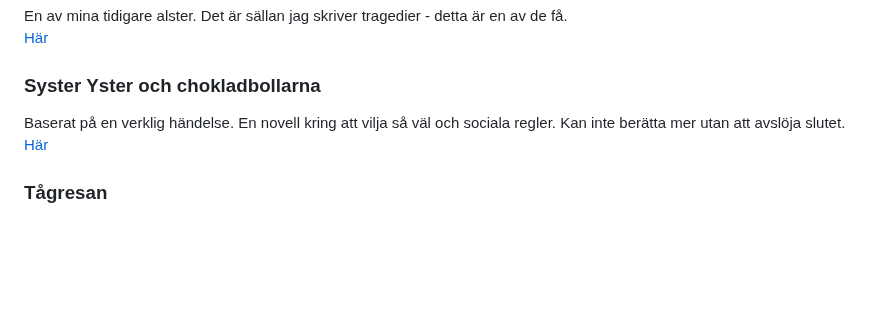
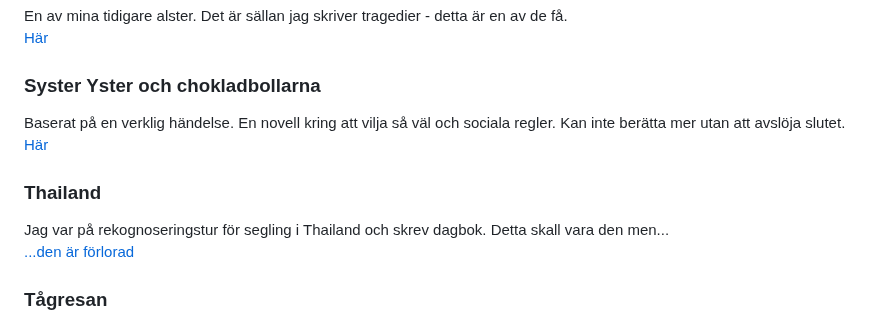
Before and after one commit to LosManos/Writing, a Markdown page: README.md, the part around the change. GitHub-like rendering; blank space fills up the shorter version.

Commit message:
Thailan, la till att den är borta

```diff
--- a/README.md
+++ b/README.md
@@ -141,6 +141,10 @@ Baserat på en verklig händelse.
 En novell kring att vilja så väl och sociala regler. Kan inte berätta mer utan att avslöja slutet.
 [Här](fardiga/syster_yster_och_chokladbollarna/system_yster_och_chokladbollarna.html)
 
+### Thailand
+Jag var på rekognoseringstur för segling i Thailand och skrev dagbok. Detta skall vara den men...
+[...den är förlorad](https://web.archive.org/web/20021101000000*/http://hem.passagen.se/olafj/noveller/Thailand.html)
+
 ### Tågresan
 Som [Fyra ungdomar på ett tåg](fardiga/ungdomar_pa_tag/ungdomar_pa_tag.html) men bättre. Här är den tvisten som saknades.
 Idén att protagonisten pratar men blir avbruten är bra men jag är inte hundra på genomförandet. När jag läser min egen text förstår jag vad som är repliker på puben och repliker på tåget. Jag är inte säker på att det går fram för andra. Det kan lösas med formattering av texten.
```
